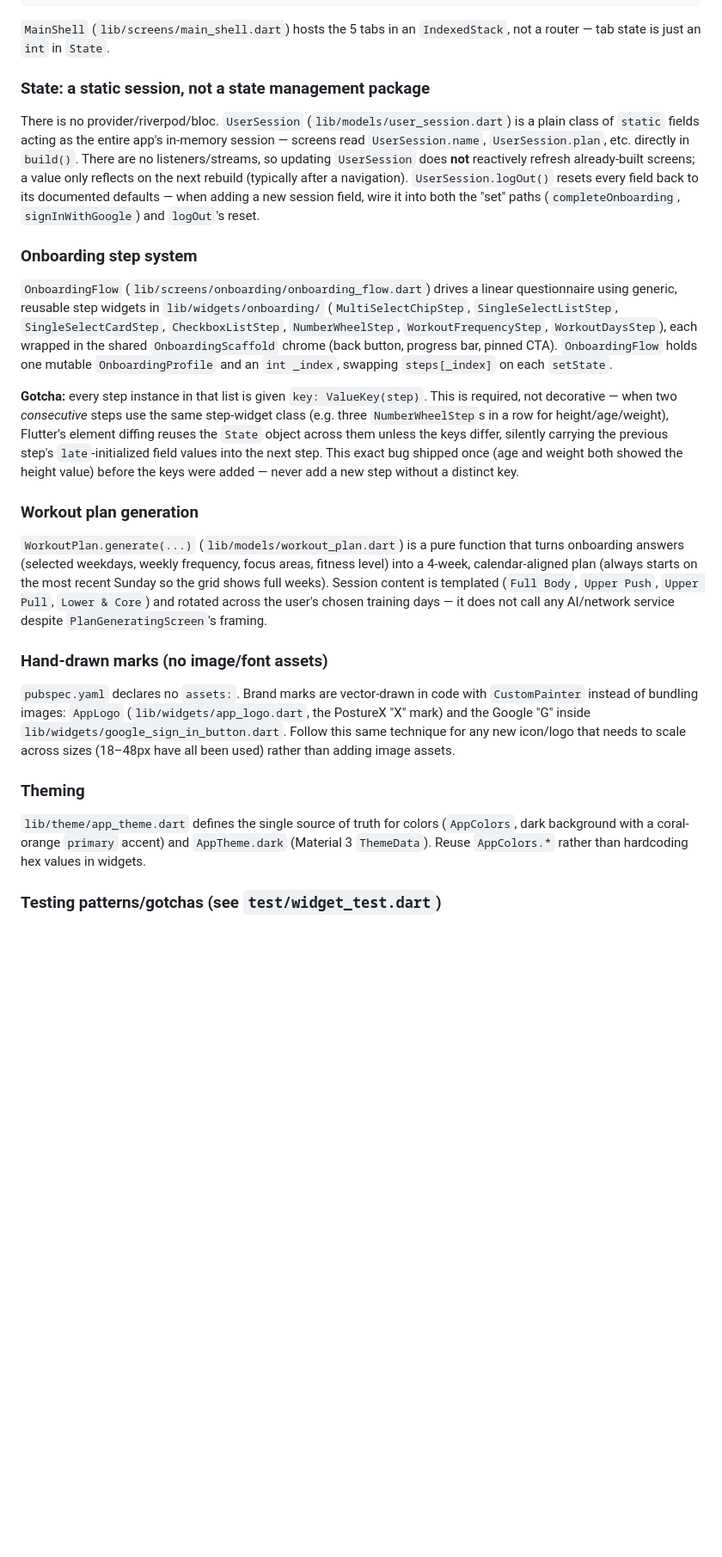
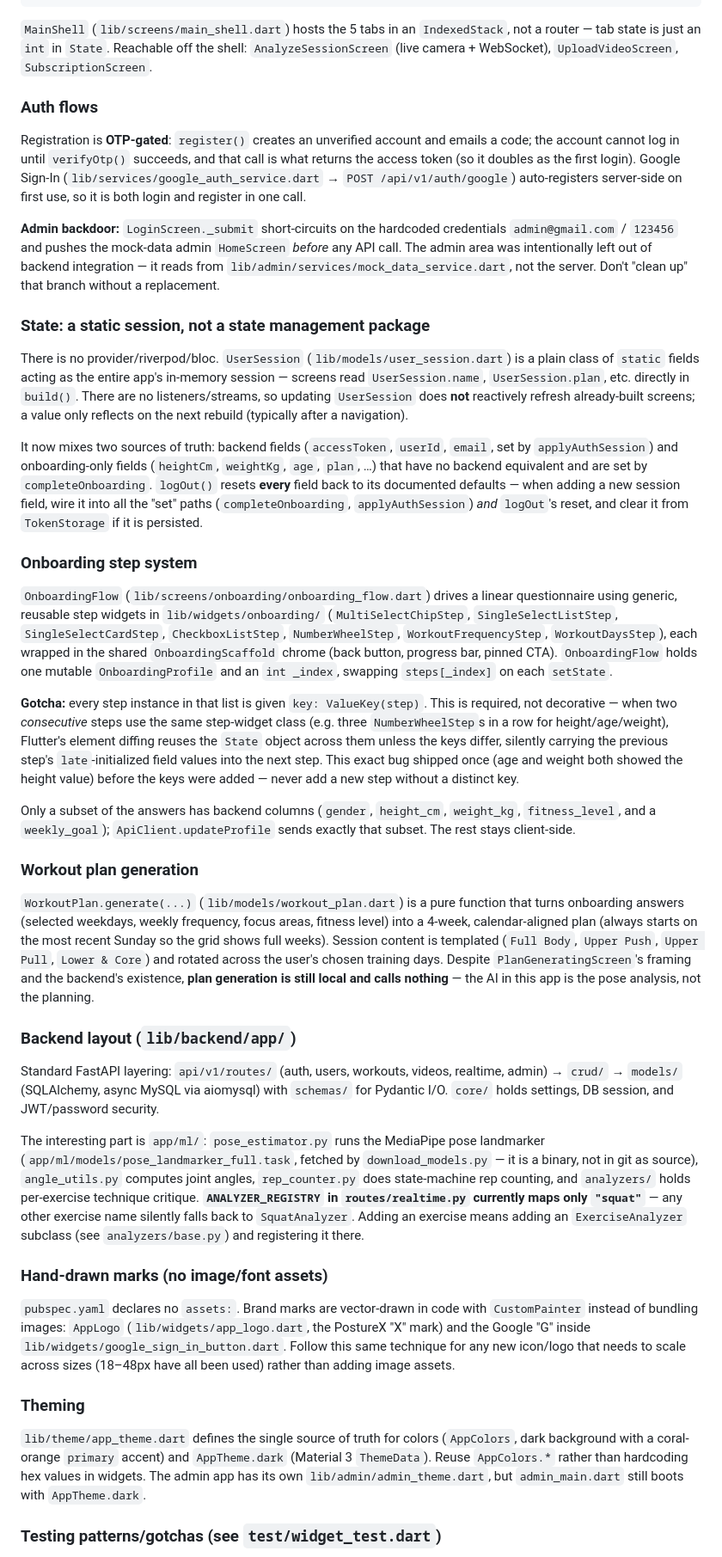
Before and after one commit to gwiz-bit/PostureX, a Markdown page: CLAUDE.md, the part around one of its changes. Shown at 86% size. Rendered like a GitHub page; blank space fills up the shorter version.

````diff
--- a/CLAUDE.md
+++ b/CLAUDE.md
@@ -37,11 +67,19 @@ SplashScreen (auto-advances) → LoginScreen ⇄ RegisterScreen
                         ── Home · Exercises · Workout · Progress · Profile ──
 ```
 
-`MainShell` (`lib/screens/main_shell.dart`) hosts the 5 tabs in an `IndexedStack`, not a router — tab state is just an `int` in `State`.
+`MainShell` (`lib/screens/main_shell.dart`) hosts the 5 tabs in an `IndexedStack`, not a router — tab state is just an `int` in `State`. Reachable off the shell: `AnalyzeSessionScreen` (live camera + WebSocket), `UploadVideoScreen`, `SubscriptionScreen`.
+
+### Auth flows
+
+Registration is **OTP-gated**: `register()` creates an unverified account and emails a code; the account cannot log in until `verifyOtp()` succeeds, and that call is what returns the access token (so it doubles as the first login). Google Sign-In (`lib/services/google_auth_service.dart` → `POST /api/v1/auth/google`) auto-registers server-side on first use, so it is both login and register in one call.
+
+**Admin backdoor:** `LoginScreen._submit` short-circuits on the hardcoded credentials `admin@gmail.com` / `123456` and pushes the mock-data admin `HomeScreen` *before* any API call. The admin area was intentionally left out of backend integration — it reads from `lib/admin/services/mock_data_service.dart`, not the server. Don't "clean up" that branch without a replacement.
 
 ### State: a static session, not a state management package
 
-There is no provider/riverpod/bloc. `UserSession` (`lib/models/user_session.dart`) is a plain class of `static` fields acting as the entire app's in-memory session — screens read `UserSession.name`, `UserSession.plan`, etc. directly in `build()`. There are no listeners/streams, so updating `UserSession` does **not** reactively refresh already-built screens; a value only reflects on the next rebuild (typically after a navigation). `UserSession.logOut()` resets every field back to its documented defaults — when adding a new session field, wire it into both the "set" paths (`completeOnboarding`, `signInWithGoogle`) and `logOut`'s reset.
+There is no provider/riverpod/bloc. `UserSession` (`lib/models/user_session.dart`) is a plain class of `static` fields acting as the entire app's in-memory session — screens read `UserSession.name`, `UserSession.plan`, etc. directly in `build()`. There are no listeners/streams, so updating `UserSession` does **not** reactively refresh already-built screens; a value only reflects on the next rebuild (typically after a navigation).
+
+It now mixes two sources of truth: backend fields (`accessToken`, `userId`, `email`, set by `applyAuthSession`) and onboarding-only fields (`heightCm`, `weightKg`, `age`, `plan`, …) that have no backend equivalent and are set by `completeOnboarding`. `logOut()` resets **every** field back to its documented defaults — when adding a new session field, wire it into all the "set" paths (`completeOnboarding`, `applyAuthSession`) *and* `logOut`'s reset, and clear it from `TokenStorage` if it is persisted.
 
 ### Onboarding step system
 
@@ -49,9 +87,17 @@ There is no provider/riverpod/bloc. `UserSession` (`lib/models/user_session.dart
 
 **Gotcha:** every step instance in that list is given `key: ValueKey(step)`. This is required, not decorative — when two *consecutive* steps use the same step-widget class (e.g. three `NumberWheelStep`s in a row for height/age/weight), Flutter's element diffing reuses the `State` object across them unless the keys differ, silently carrying the previous step's `late`-initialized field values into the next step. This exact bug shipped once (age and weight both showed the height value) before the keys were added — never add a new step without a distinct key.
 
+Only a subset of the answers has backend columns (`gender`, `height_cm`, `weight_kg`, `fitness_level`, and a `weekly_goal`); `ApiClient.updateProfile` sends exactly that subset. The rest stays client-side.
+
 ### Workout plan generation
 
-`WorkoutPlan.generate(...)` (`lib/models/workout_plan.dart`) is a pure function that turns onboarding answers (selected weekdays, weekly frequency, focus areas, fitness level) into a 4-week, calendar-aligned plan (always starts on the most recent Sunday so the grid shows full weeks). Session content is templated (`Full Body`, `Upper Push`, `Upper Pull`, `Lower & Core`) and rotated across the user's chosen training days — it does not call any AI/network service despite `PlanGeneratingScreen`'s framing.
+`WorkoutPlan.generate(...)` (`lib/models/workout_plan.dart`) is a pure function that turns onboarding answers (selected weekdays, weekly frequency, focus areas, fitness level) into a 4-week, calendar-aligned plan (always starts on the most recent Sunday so the grid shows full weeks). Session content is templated (`Full Body`, `Upper Push`, `Upper Pull`, `Lower & Core`) and rotated across the user's chosen training days. Despite `PlanGeneratingScreen`'s framing and the backend's existence, **plan generation is still local and calls nothing** — the AI in this app is the pose analysis, not the planning.
+
+### Backend layout (`lib/backend/app/`)
+
+Standard FastAPI layering: `api/v1/routes/` (auth, users, workouts, videos, realtime, admin) → `crud/` → `models/` (SQLAlchemy, async MySQL via aiomysql) with `schemas/` for Pydantic I/O. `core/` holds settings, DB session, and JWT/password security.
+
+The interesting part is `app/ml/`: `pose_estimator.py` runs the MediaPipe pose landmarker (`app/ml/models/pose_landmarker_full.task`, fetched by `download_models.py` — it is a binary, not in git as source), `angle_utils.py` computes joint angles, `rep_counter.py` does state-machine rep counting, and `analyzers/` holds per-exercise technique critique. **`ANALYZER_REGISTRY` in `routes/realtime.py` currently maps only `"squat"`** — any other exercise name silently falls back to `SquatAnalyzer`. Adding an exercise means adding an `ExerciseAnalyzer` subclass (see `analyzers/base.py`) and registering it there.
 
 ### Hand-drawn marks (no image/font assets)
 
@@ -59,7 +105,7 @@ There is no provider/riverpod/bloc. `UserSession` (`lib/models/user_session.dart
 
 ### Theming
 
-`lib/theme/app_theme.dart` defines the single source of truth for colors (`AppColors`, dark background with a coral-orange `primary` accent) and `AppTheme.dark` (Material 3 `ThemeData`). Reuse `AppColors.*` rather than hardcoding hex values in widgets.
+`lib/theme/app_theme.dart` defines the single source of truth for colors (`AppColors`, dark background with a coral-orange `primary` accent) and `AppTheme.dark` (Material 3 `ThemeData`). Reuse `AppColors.*` rather than hardcoding hex values in widgets. The admin app has its own `lib/admin/admin_theme.dart`, but `admin_main.dart` still boots with `AppTheme.dark`.
 
 ### Testing patterns/gotchas (see `test/widget_test.dart`)
 
````
Also changed, not shown: other parts of CLAUDE.md (+40 -10 lines), hiep.md (added, +428 -0 lines).
